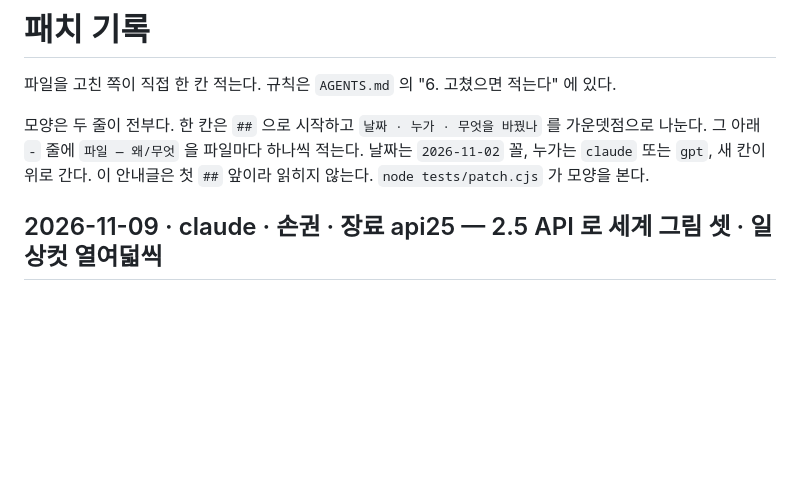
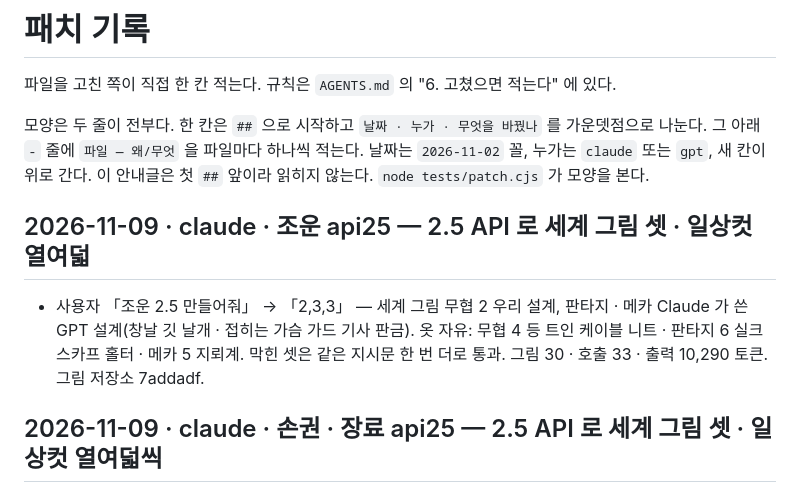
Before and after one commit to polos0117/sam-atelier, a Markdown page: docs/PATCH.md, the part around the change. Drawn GitHub-style; blank space fills up the shorter version.

Commit message:
PATCH: 조운 api25 그림 올림
Co-Authored-By: Claude Opus 5.5 <noreply@anthropic.com>
Claude-Session: https://claude.ai/code/session_01L2UtprEtUWG485axXxd3Tj

```diff
--- a/docs/PATCH.md
+++ b/docs/PATCH.md
@@ -6,6 +6,9 @@
 가운뎃점으로 나눈다. 그 아래 `-` 줄에 `파일 — 왜/무엇` 을 파일마다 하나씩 적는다.
 날짜는 `2026-11-02` 꼴, 누가는 `claude` 또는 `gpt`, 새 칸이 위로 간다.
 이 안내글은 첫 `##` 앞이라 읽히지 않는다. `node tests/patch.cjs` 가 모양을 본다.
+
+## 2026-11-09 · claude · 조운 api25 — 2.5 API 로 세계 그림 셋 · 일상컷 열여덟
+- 사용자 「조운 2.5 만들어줘」 → 「2,3,3」 — 세계 그림 무협 2 우리 설계, 판타지 · 메카 Claude 가 쓴 GPT 설계(창날 깃 날개 · 접히는 가슴 가드 기사 판금). 옷 자유: 무협 4 등 트인 케이블 니트 · 판타지 6 실크 스카프 홀터 · 메카 5 지뢰계. 막힌 셋은 같은 지시문 한 번 더로 통과. 그림 30 · 호출 33 · 출력 10,290 토큰. 그림 저장소 7addadf.
 
 ## 2026-11-09 · claude · 손권 · 장료 api25 — 2.5 API 로 세계 그림 셋 · 일상컷 열여덟씩
 - 손권: 사용자 「손권 2.5로 뽑아줘」 → 「2,1,4」 — 세계 그림 무협 2 · 판타지 1 우리 설계, 메카 Claude 가 쓴 GPT 설계(물결 판 고리 · 함교). 옷 자유: 무협 3 진주 쿠튀르 · 판타지 5 투명 비닐 트렌치 · 메카 4 핀스트라이프 조끼. 그림 30 · 호출 31 · 출력 10,290 토큰. 그림 저장소 0a04829.
```
